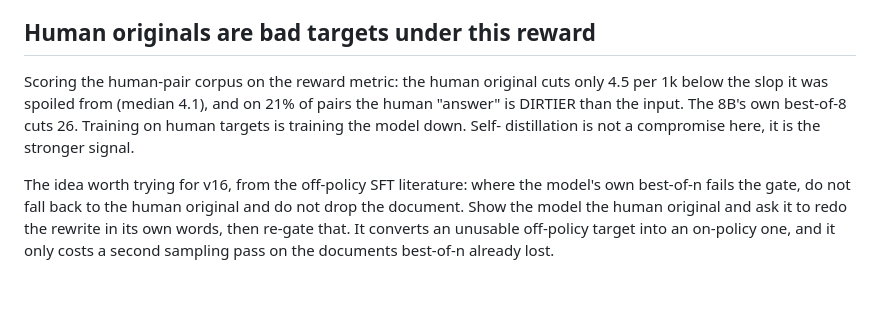
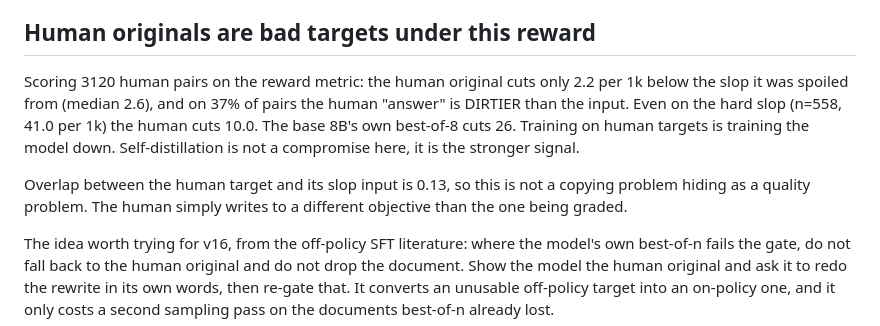
Before and after one commit to NikhilVerma/writinglint, a Markdown page: training/simplify/FIXED-POINT.md, the part around the change. GitHub-like rendering; blank space fills up the shorter version.

Commit message:
docs: correct the human-target numbers to the full 3120-pair measurement

```diff
--- a/training/simplify/FIXED-POINT.md
+++ b/training/simplify/FIXED-POINT.md
@@ -779,11 +779,16 @@ data — see below.
 
 ## Human originals are bad targets under this reward
 
-Scoring the human-pair corpus on the reward metric: the human original cuts
-only 4.5 per 1k below the slop it was spoiled from (median 4.1), and on 21%
-of pairs the human "answer" is DIRTIER than the input. The 8B's own best-of-8
-cuts 26. Training on human targets is training the model down. Self-
-distillation is not a compromise here, it is the stronger signal.
+Scoring 3120 human pairs on the reward metric: the human original cuts only
+2.2 per 1k below the slop it was spoiled from (median 2.6), and on 37% of
+pairs the human "answer" is DIRTIER than the input. Even on the hard slop
+(n=558, 41.0 per 1k) the human cuts 10.0. The base 8B's own best-of-8 cuts
+26. Training on human targets is training the model down. Self-distillation
+is not a compromise here, it is the stronger signal.
+
+Overlap between the human target and its slop input is 0.13, so this is not
+a copying problem hiding as a quality problem. The human simply writes to a
+different objective than the one being graded.
 
 The idea worth trying for v16, from the off-policy SFT literature: where the
 model's own best-of-n fails the gate, do not fall back to the human original
```
